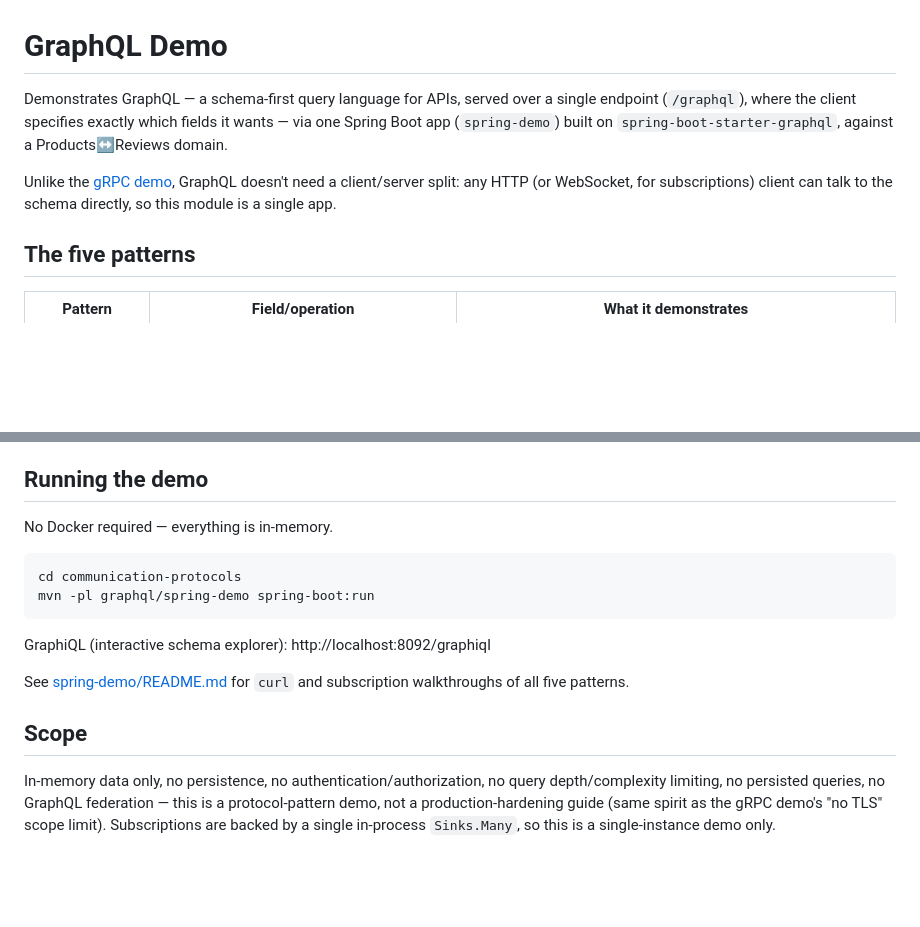
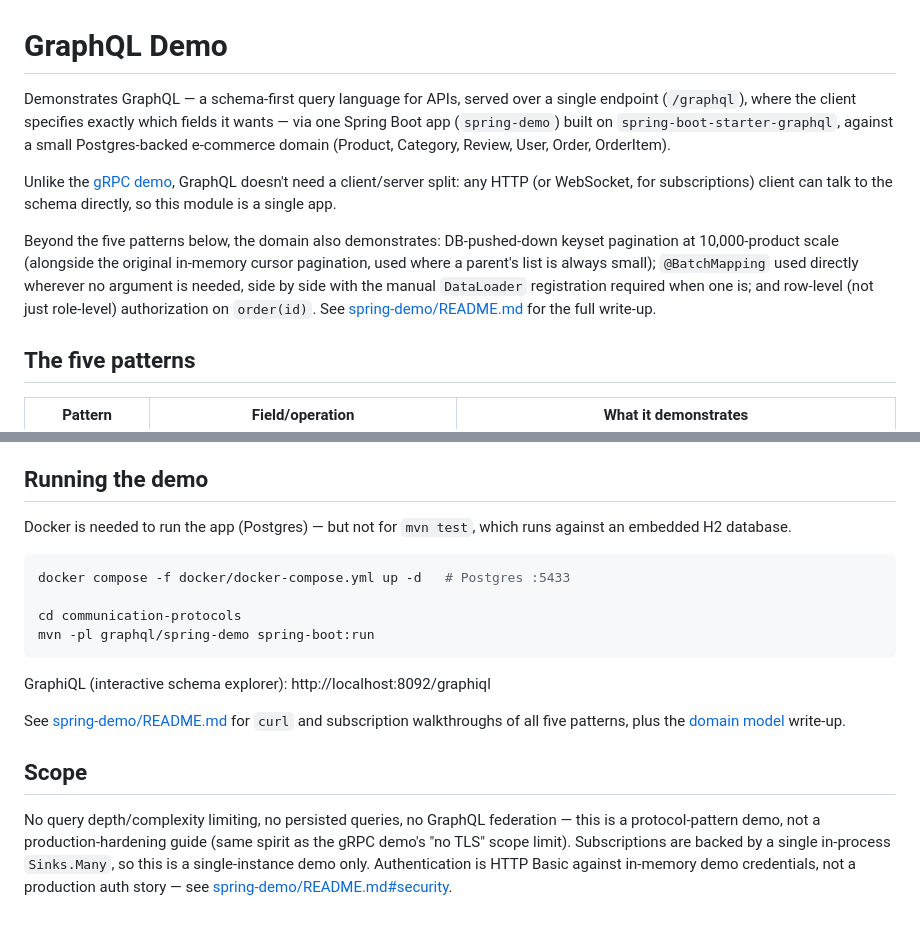
Before and after one commit to igolovan81/techmix, a Markdown page: communication-protocols/graphql/README.md, 2 parts joined by grey strips. Rendered like a GitHub page; blank space fills up the shorter version.

Commit message:
docs(communication-protocols): document the graphql demo's e-commerce domain extension
Domain model section covering the six entities, the keyset-vs-in-memory
pagination split, the @BatchMapping-vs-manual-DataLoader table, and
row-level authorization. Also fixes now-broken walkthrough examples
that referenced the removed AddReviewInput.author field and the old
p1/p2 in-memory catalog ids.

Co-Authored-By: Claude Sonnet 5 <noreply@anthropic.com>

````diff
--- a/communication-protocols/graphql/README.md
+++ b/communication-protocols/graphql/README.md
@@ -1,8 +1,10 @@
 # GraphQL Demo
 
-Demonstrates GraphQL — a schema-first query language for APIs, served over a single endpoint (`/graphql`), where the client specifies exactly which fields it wants — via one Spring Boot app (`spring-demo`) built on `spring-boot-starter-graphql`, against a Products↔Reviews domain.
+Demonstrates GraphQL — a schema-first query language for APIs, served over a single endpoint (`/graphql`), where the client specifies exactly which fields it wants — via one Spring Boot app (`spring-demo`) built on `spring-boot-starter-graphql`, against a small Postgres-backed e-commerce domain (Product, Category, Review, User, Order, OrderItem).
 
 Unlike the [gRPC demo](../grpc/), GraphQL doesn't need a client/server split: any HTTP (or WebSocket, for subscriptions) client can talk to the schema directly, so this module is a single app.
+
+Beyond the five patterns below, the domain also demonstrates: DB-pushed-down keyset pagination at 10,000-product scale (alongside the original in-memory cursor pagination, used where a parent's list is always small); `@BatchMapping` used directly wherever no argument is needed, side by side with the manual `DataLoader` registration required when one is; and row-level (not just role-level) authorization on `order(id)`. See [spring-demo/README.md](spring-demo/README.md#domain-model) for the full write-up.
 
 ## The five patterns
 
@@ -94,17 +96,19 @@ Unlike the [gRPC demo](../grpc/), GraphQL doesn't need a client/server split: an
 
 ## Running the demo
 
-No Docker required — everything is in-memory.
+Docker is needed to run the app (Postgres) — but not for `mvn test`, which runs against an embedded H2 database.
 
 ```bash
+docker compose -f docker/docker-compose.yml up -d   # Postgres :5433
+
 cd communication-protocols
 mvn -pl graphql/spring-demo spring-boot:run
 ```
 
 GraphiQL (interactive schema explorer): http://localhost:8092/graphiql
 
-See [spring-demo/README.md](spring-demo/README.md) for `curl` and subscription walkthroughs of all five patterns.
+See [spring-demo/README.md](spring-demo/README.md) for `curl` and subscription walkthroughs of all five patterns, plus the [domain model](spring-demo/README.md#domain-model) write-up.
 
 ## Scope
 
-In-memory data only, no persistence, no authentication/authorization, no query depth/complexity limiting, no persisted queries, no GraphQL federation — this is a protocol-pattern demo, not a production-hardening guide (same spirit as the gRPC demo's "no TLS" scope limit). Subscriptions are backed by a single in-process `Sinks.Many`, so this is a single-instance demo only.
+No query depth/complexity limiting, no persisted queries, no GraphQL federation — this is a protocol-pattern demo, not a production-hardening guide (same spirit as the gRPC demo's "no TLS" scope limit). Subscriptions are backed by a single in-process `Sinks.Many`, so this is a single-instance demo only. Authentication is HTTP Basic against in-memory demo credentials, not a production auth story — see [spring-demo/README.md#security](spring-demo/README.md#security).
````
Also changed, not shown: 1 other file.
